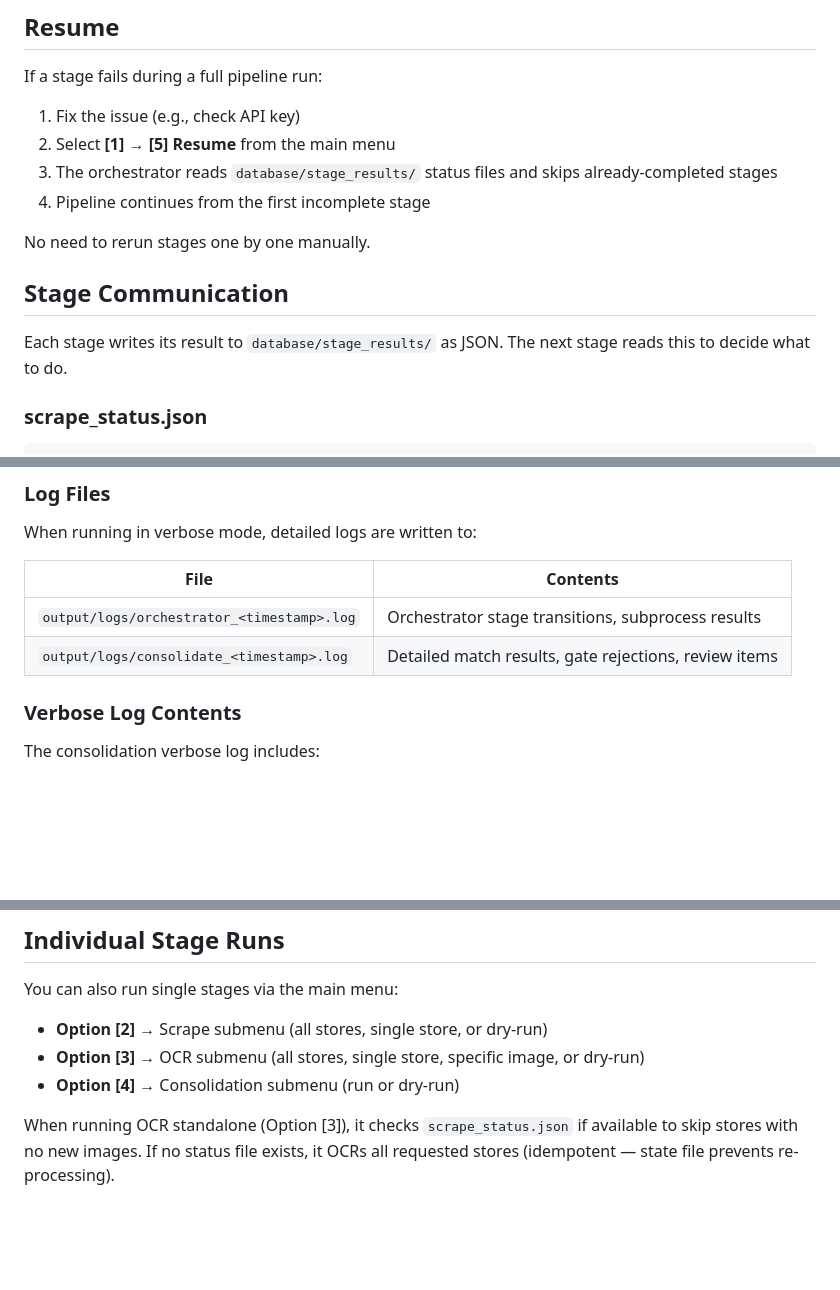
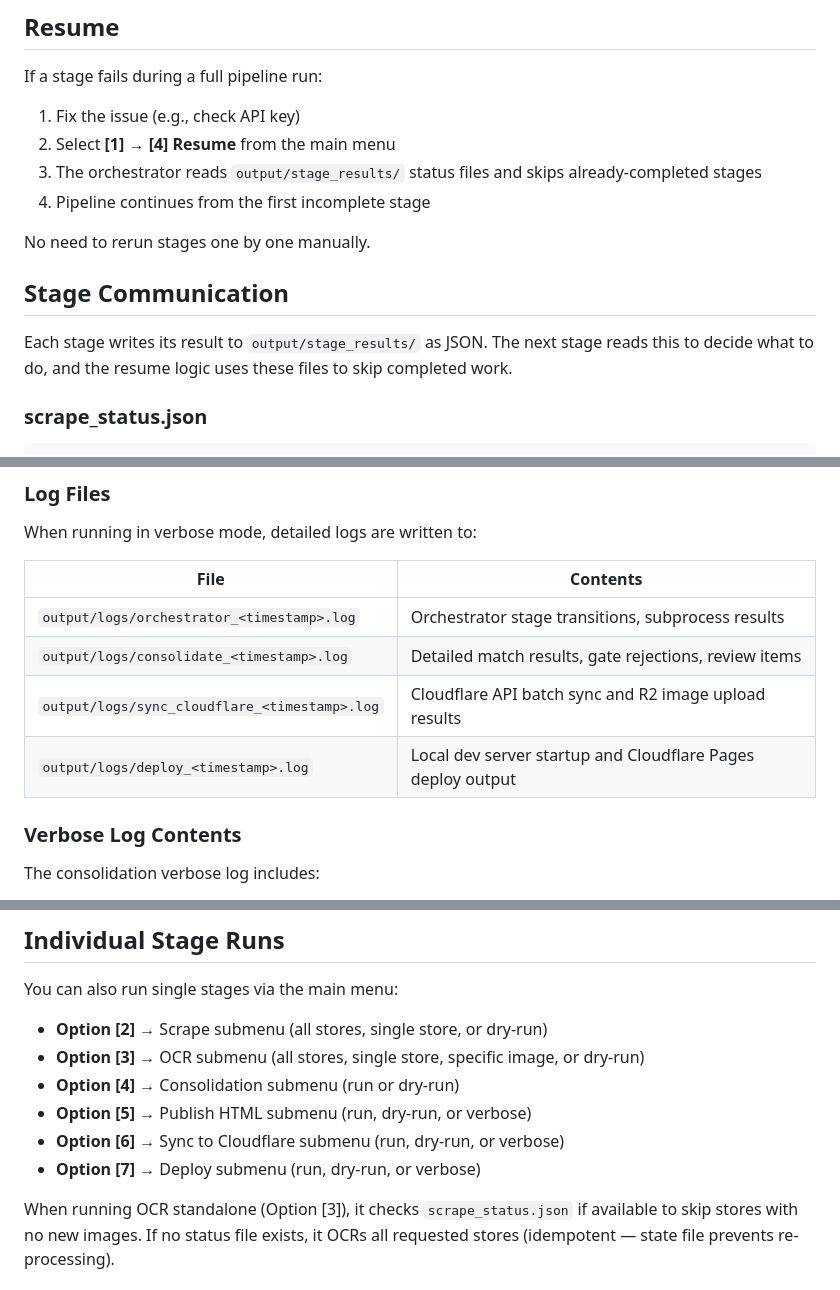
Before and after one commit to ahaqqu/haqita, a Markdown page: docs/staging/orchestrator.md, 3 parts joined by grey strips. Rendered like a GitHub page; blank space fills up the shorter version.

```diff
--- a/docs/staging/orchestrator.md
+++ b/docs/staging/orchestrator.md
@@ -26,15 +29,15 @@ Selecting **[1]** from the main menu opens a submenu:
 If a stage fails during a full pipeline run:
 
 1. Fix the issue (e.g., check API key)
-2. Select **[1] → [5] Resume** from the main menu
-3. The orchestrator reads `database/stage_results/` status files and skips already-completed stages
+2. Select **[1] → [4] Resume** from the main menu
+3. The orchestrator reads `output/stage_results/` status files and skips already-completed stages
 4. Pipeline continues from the first incomplete stage
 
 No need to rerun stages one by one manually.
 
 ## Stage Communication
 
-Each stage writes its result to `database/stage_results/` as JSON. The next stage reads this to decide what to do.
+Each stage writes its result to `output/stage_results/` as JSON. The next stage reads this to decide what to do, and the resume logic uses these files to skip completed work.
 
 ### scrape_status.json
 
@@ -92,6 +137,8 @@ When running in verbose mode, detailed logs are written to:
 |---|---|
 | `output/logs/orchestrator_<timestamp>.log` | Orchestrator stage transitions, subprocess results |
 | `output/logs/consolidate_<timestamp>.log` | Detailed match results, gate rejections, review items |
+| `output/logs/sync_cloudflare_<timestamp>.log` | Cloudflare API batch sync and R2 image upload results |
+| `output/logs/deploy_<timestamp>.log` | Local dev server startup and Cloudflare Pages deploy output |
 
 ### Verbose Log Contents
 
@@ -115,5 +162,8 @@ You can also run single stages via the main menu:
 - **Option [2]** → Scrape submenu (all stores, single store, or dry-run)
 - **Option [3]** → OCR submenu (all stores, single store, specific image, or dry-run)
 - **Option [4]** → Consolidation submenu (run or dry-run)
+- **Option [5]** → Publish HTML submenu (run, dry-run, or verbose)
+- **Option [6]** → Sync to Cloudflare submenu (run, dry-run, or verbose)
+- **Option [7]** → Deploy submenu (run, dry-run, or verbose)
 
 When running OCR standalone (Option [3]), it checks `scrape_status.json` if available to skip stores with no new images. If no status file exists, it OCRs all requested stores (idempotent — state file prevents re-processing).
```
Also changed, not shown: other parts of docs/staging/orchestrator.md (+47 -2 lines).
